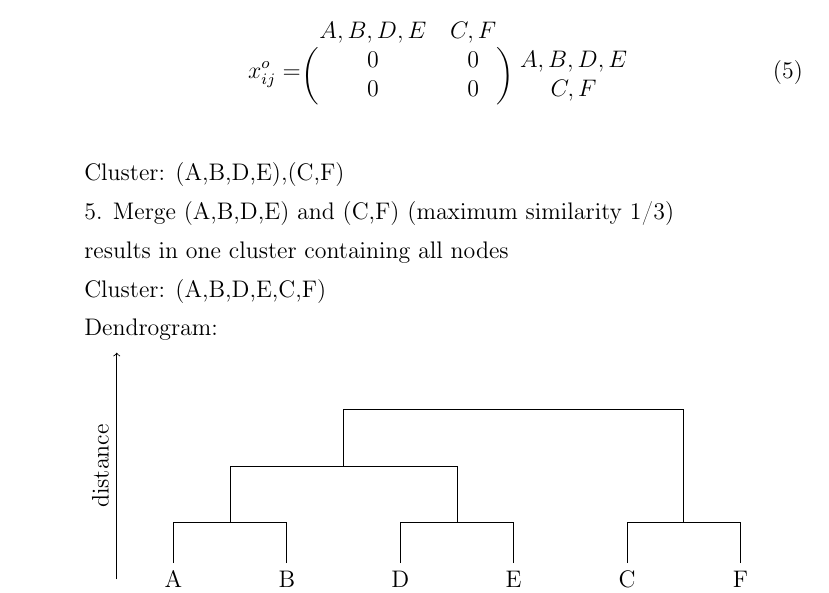
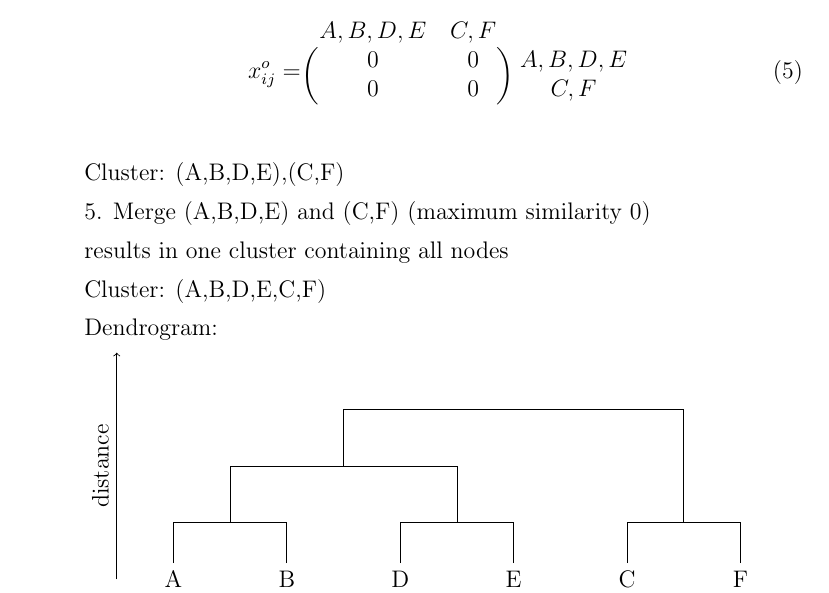
Before and after one commit to fidsusj/CNA_assignments, a LaTeX document (8/report/report.tex, which reads 8/report/content/problem_02.tex): part of page 9 of 10, cut so that both start at the same text. Compiled offline with pdfLaTeX.

Commit message:
assignment 8 adapt task 2

```diff
--- a/8/report/content/problem_02.tex
+++ b/8/report/content/problem_02.tex
@@ -103,7 +103,7 @@
 
 	Cluster: (A,B,D,E),(C,F)
 
-	5. Merge (A,B,D,E) and (C,F) (maximum similarity 1/3)
+	5. Merge (A,B,D,E) and (C,F) (maximum similarity 0)
 
 	results in one cluster containing all nodes
 
```
Also changed, not shown: 8/report/report.bbl (added), 8/report/report.pdf, 3 other files.
